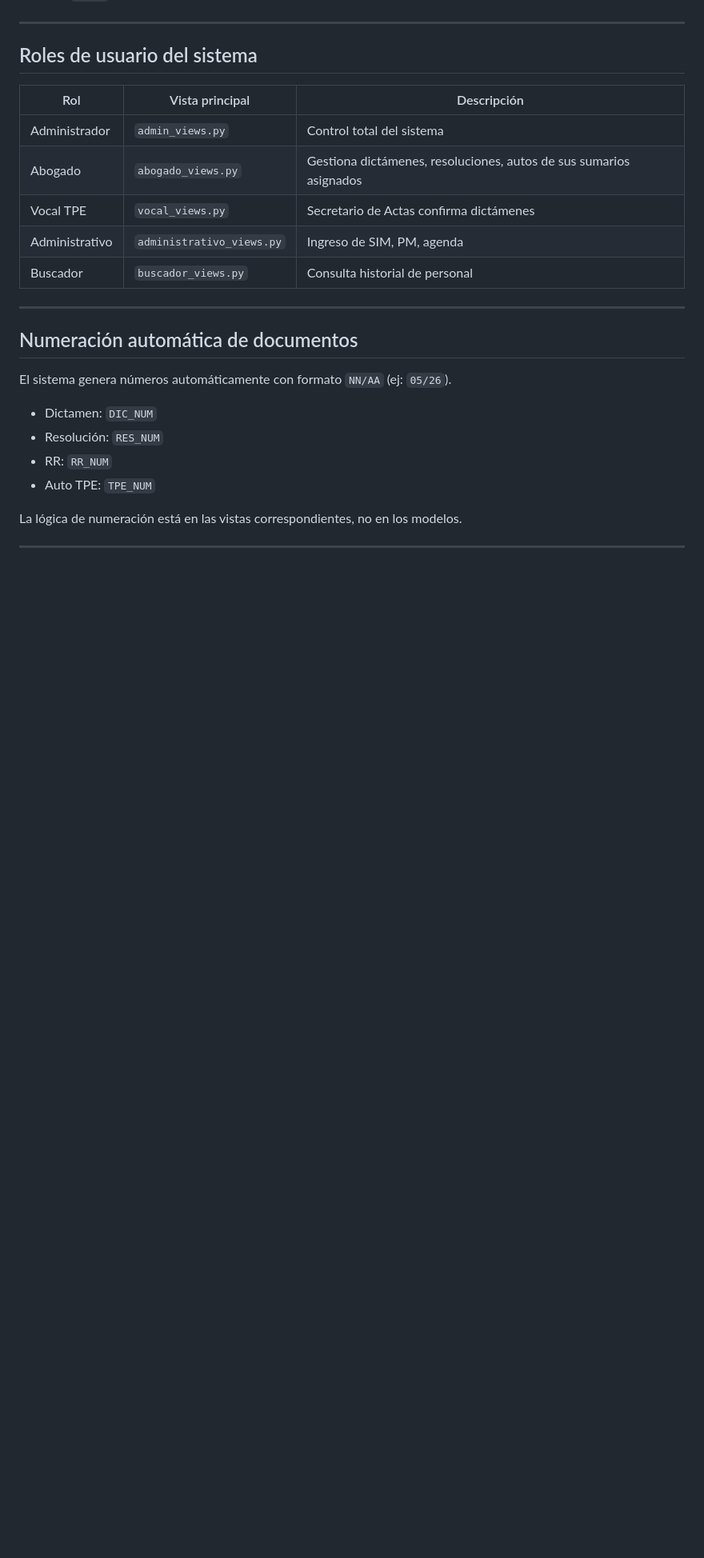
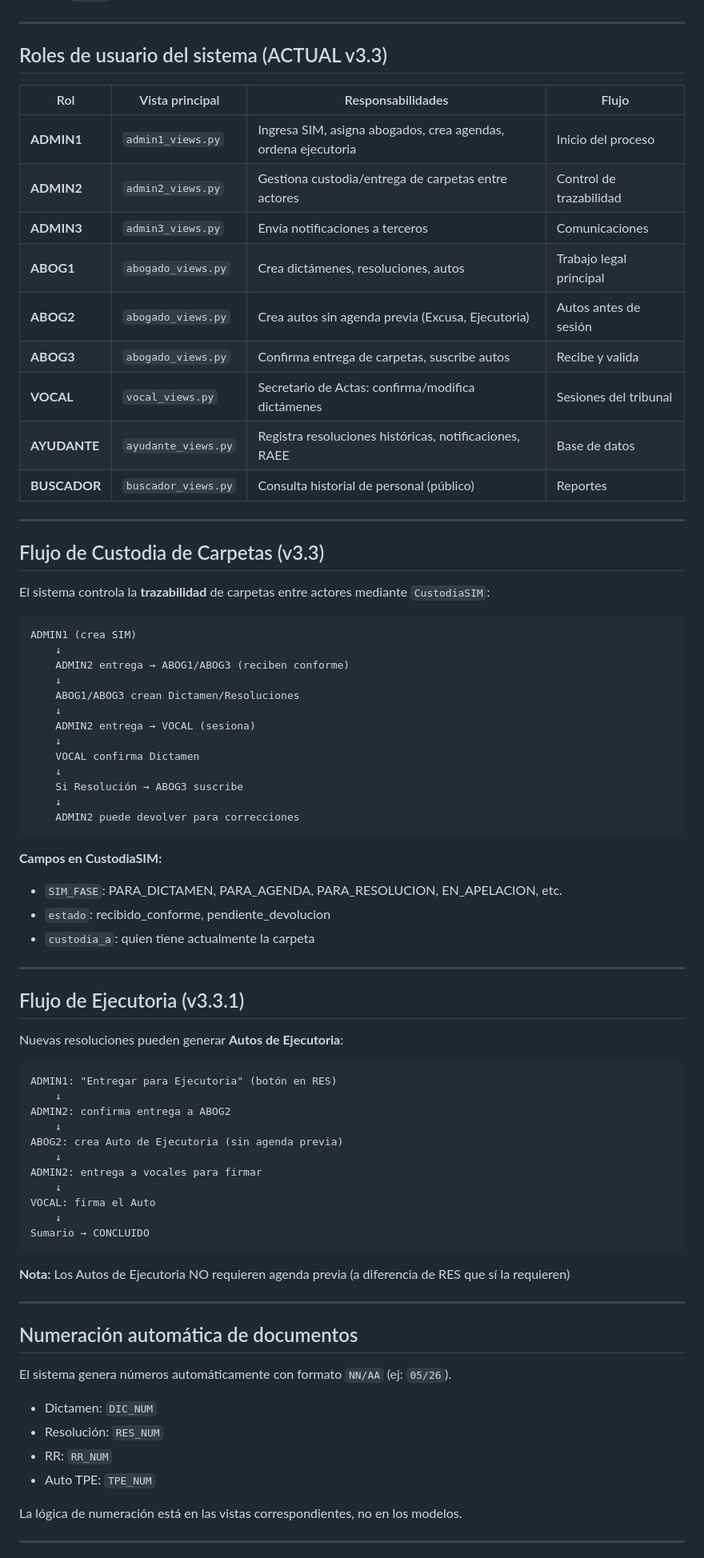
Before and after one commit to taicon-code/tpe_prueba, a Markdown page: CLAUDE.md, the part around one of its changes. Shown at 80% size. GitHub-like rendering; blank space fills up the shorter version.

````diff
--- a/CLAUDE.md
+++ b/CLAUDE.md
@@ -111,15 +117,69 @@ excluyendo fines de semana y feriados de Bolivia 2026.
 
 ---
 
-## Roles de usuario del sistema
+## Roles de usuario del sistema (ACTUAL v3.3)
 
-| Rol            | Vista principal | Descripción |
-|----------------|-----------------|-------------|
-| Administrador  | `admin_views.py` | Control total del sistema |
-| Abogado        | `abogado_views.py` | Gestiona dictámenes, resoluciones, autos de sus sumarios asignados |
-| Vocal TPE      | `vocal_views.py` | Secretario de Actas confirma dictámenes |
-| Administrativo | `administrativo_views.py` | Ingreso de SIM, PM, agenda |
-| Buscador       | `buscador_views.py` | Consulta historial de personal |
+| Rol            | Vista principal | Responsabilidades | Flujo |
+|----------------|-----------------|-------------------|-------|
+| **ADMIN1**     | `admin1_views.py` | Ingresa SIM, asigna abogados, crea agendas, ordena ejecutoria | Inicio del proceso |
+| **ADMIN2**     | `admin2_views.py` | Gestiona custodia/entrega de carpetas entre actores | Control de trazabilidad |
+| **ADMIN3**     | `admin3_views.py` | Envía notificaciones a terceros | Comunicaciones |
+| **ABOG1**      | `abogado_views.py` | Crea dictámenes, resoluciones, autos | Trabajo legal principal |
+| **ABOG2**      | `abogado_views.py` | Crea autos sin agenda previa (Excusa, Ejecutoria) | Autos antes de sesión |
+| **ABOG3**      | `abogado_views.py` | Confirma entrega de carpetas, suscribe autos | Recibe y valida |
+| **VOCAL**      | `vocal_views.py` | Secretario de Actas: confirma/modifica dictámenes | Sesiones del tribunal |
+| **AYUDANTE**   | `ayudante_views.py` | Registra resoluciones históricas, notificaciones, RAEE | Base de datos |
+| **BUSCADOR**   | `buscador_views.py` | Consulta historial de personal (público) | Reportes |
+
+---
+
+## Flujo de Custodia de Carpetas (v3.3)
+
+El sistema controla la **trazabilidad** de carpetas entre actores mediante `CustodiaSIM`:
+
+```
+ADMIN1 (crea SIM)
+    ↓
+    ADMIN2 entrega → ABOG1/ABOG3 (reciben conforme)
+    ↓
+    ABOG1/ABOG3 crean Dictamen/Resoluciones
+    ↓
+    ADMIN2 entrega → VOCAL (sesiona)
+    ↓
+    VOCAL confirma Dictamen
+    ↓
+    Si Resolución → ABOG3 suscribe
+    ↓
+    ADMIN2 puede devolver para correcciones
+```
+
+**Campos en CustodiaSIM:**
+- `SIM_FASE`: PARA_DICTAMEN, PARA_AGENDA, PARA_RESOLUCION, EN_APELACION, etc.
+- `estado`: recibido_conforme, pendiente_devolucion
+- `custodia_a`: quien tiene actualmente la carpeta
+
+---
+
+## Flujo de Ejecutoria (v3.3.1)
+
+Nuevas resoluciones pueden generar **Autos de Ejecutoria**:
+
+```
+ADMIN1: "Entregar para Ejecutoria" (botón en RES)
+    ↓
+ADMIN2: confirma entrega a ABOG2
+    ↓
+ABOG2: crea Auto de Ejecutoria (sin agenda previa)
+    ↓
+ADMIN2: entrega a vocales para firmar
+    ↓
+VOCAL: firma el Auto
+    ↓
+Sumario → CONCLUIDO
+```
+
+**Nota:** Los Autos de Ejecutoria NO requieren agenda previa
+(a diferencia de RES que sí la requieren)
 
 ---
 
````
Also changed, not shown: other parts of CLAUDE.md (+90 -31 lines).
